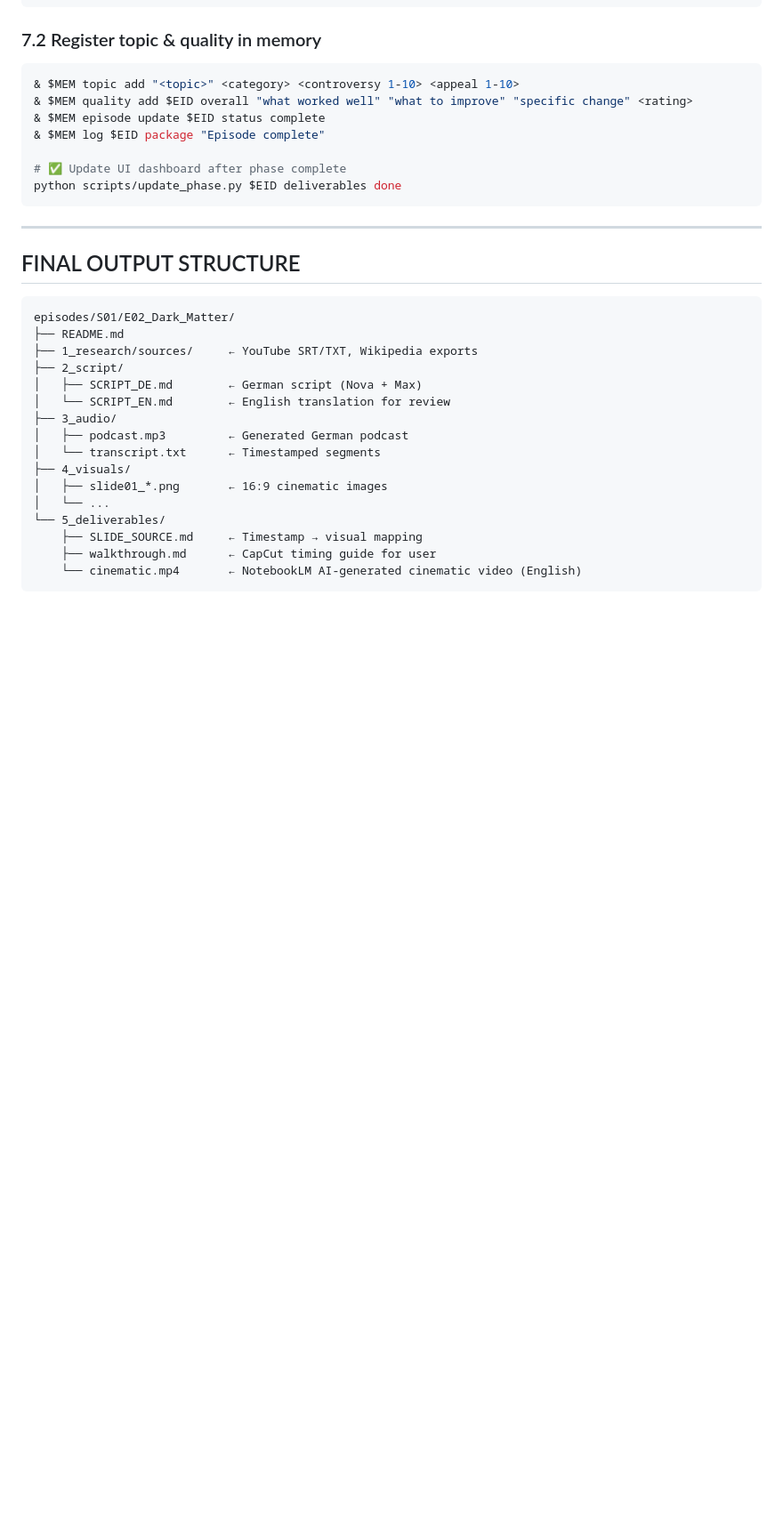
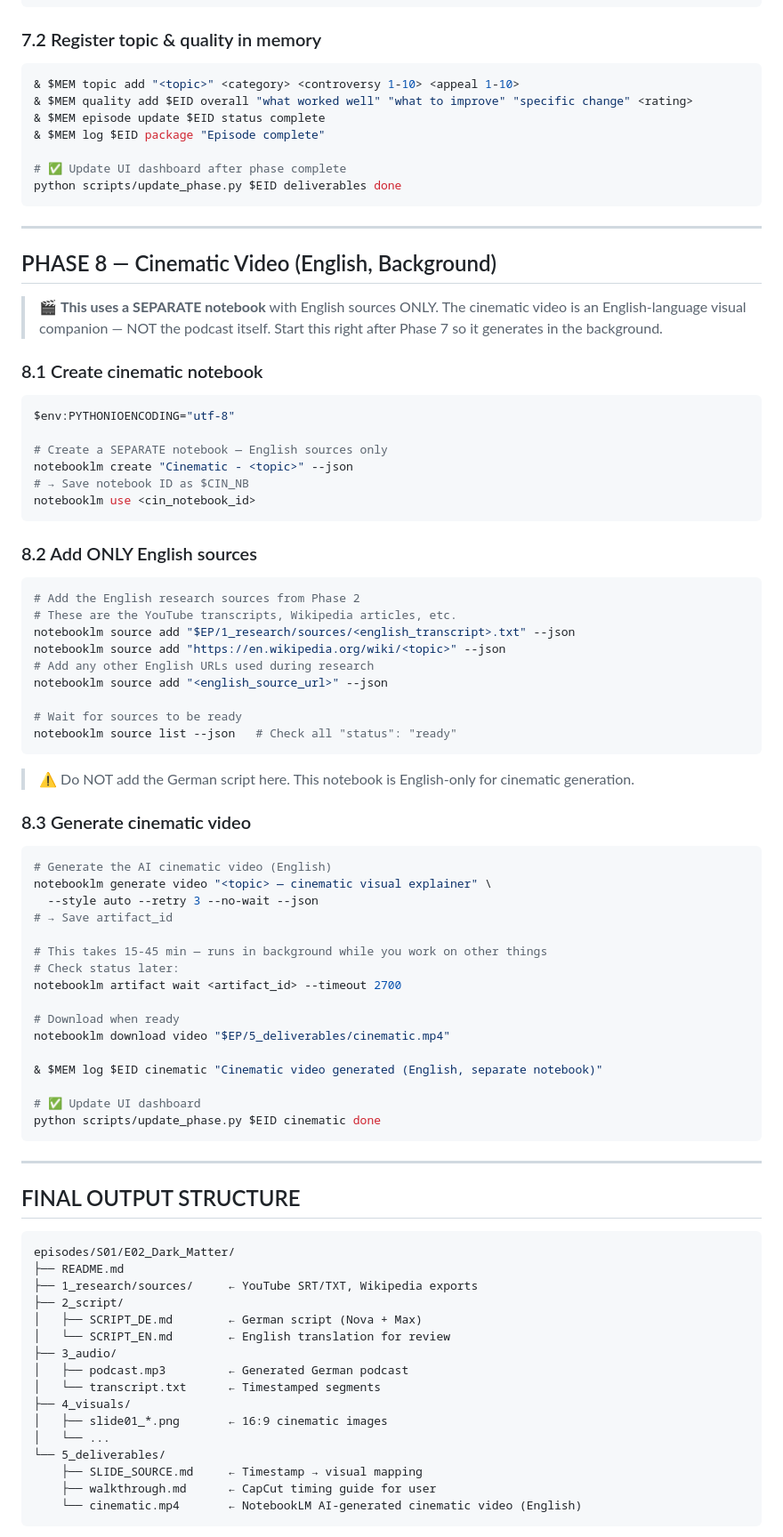
Before and after one commit to SandaRuFdo/podpipeline, a Markdown page: .agent/workflows/podcast-pipeline.md, the part around the change. Shown at 89% size. Rendered like a GitHub page; blank space fills up the shorter version.

Commit message:
feat: add PHASE 8 — Cinematic video with separate English-only notebook
Creates 'Cinematic - [topic]' notebook with ONLY English research sources.
Generates AI cinematic video in background (15-45 min).
Downloads to 5_deliverables/cinematic.mp4.
No German script in this notebook — English sources only.

````diff
--- a/.agent/workflows/podcast-pipeline.md
+++ b/.agent/workflows/podcast-pipeline.md
@@ -316,6 +316,62 @@ python scripts/update_phase.py $EID deliverables done
 
 ---
 
+## PHASE 8 — Cinematic Video (English, Background)
+
+> 🎬 **This uses a SEPARATE notebook** with English sources ONLY.
+> The cinematic video is an English-language visual companion — NOT the podcast itself.
+> Start this right after Phase 7 so it generates in the background.
+
+### 8.1 Create cinematic notebook
+
+```powershell
+$env:PYTHONIOENCODING="utf-8"
+
+# Create a SEPARATE notebook — English sources only
+notebooklm create "Cinematic - <topic>" --json
+# → Save notebook ID as $CIN_NB
+notebooklm use <cin_notebook_id>
+```
+
+### 8.2 Add ONLY English sources
+
+```powershell
+# Add the English research sources from Phase 2
+# These are the YouTube transcripts, Wikipedia articles, etc.
+notebooklm source add "$EP/1_research/sources/<english_transcript>.txt" --json
+notebooklm source add "https://en.wikipedia.org/wiki/<topic>" --json
+# Add any other English URLs used during research
+notebooklm source add "<english_source_url>" --json
+
+# Wait for sources to be ready
+notebooklm source list --json   # Check all "status": "ready"
+```
+
+> ⚠️ Do NOT add the German script here. This notebook is English-only for cinematic generation.
+
+### 8.3 Generate cinematic video
+
+```powershell
+# Generate the AI cinematic video (English)
+notebooklm generate video "<topic> — cinematic visual explainer" \
+  --style auto --retry 3 --no-wait --json
+# → Save artifact_id
+
+# This takes 15-45 min — runs in background while you work on other things
+# Check status later:
+notebooklm artifact wait <artifact_id> --timeout 2700
+
+# Download when ready
+notebooklm download video "$EP/5_deliverables/cinematic.mp4"
+
+& $MEM log $EID cinematic "Cinematic video generated (English, separate notebook)"
+
+# ✅ Update UI dashboard
+python scripts/update_phase.py $EID cinematic done
+```
+
+---
+
 ## FINAL OUTPUT STRUCTURE
 
 ```
````
